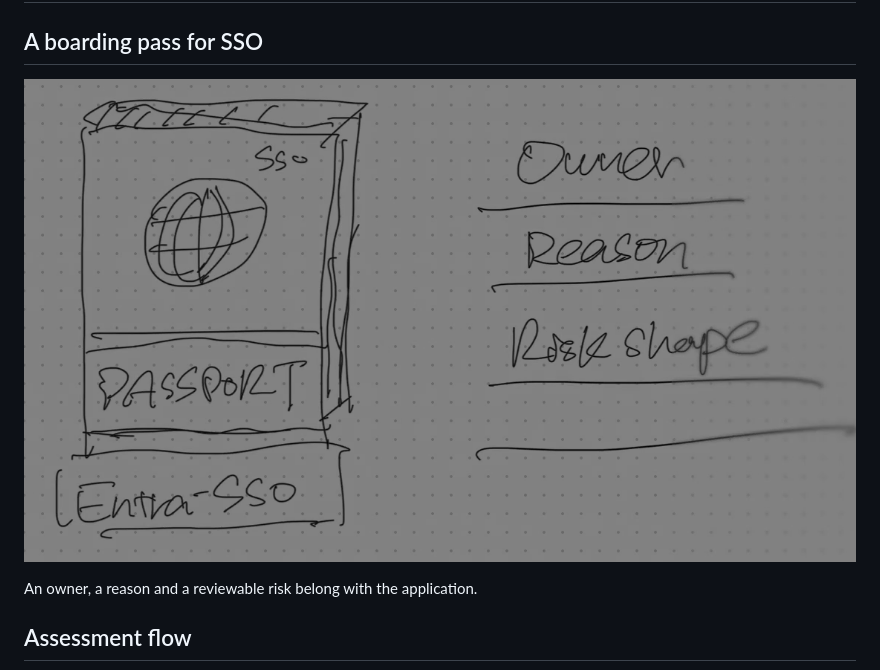
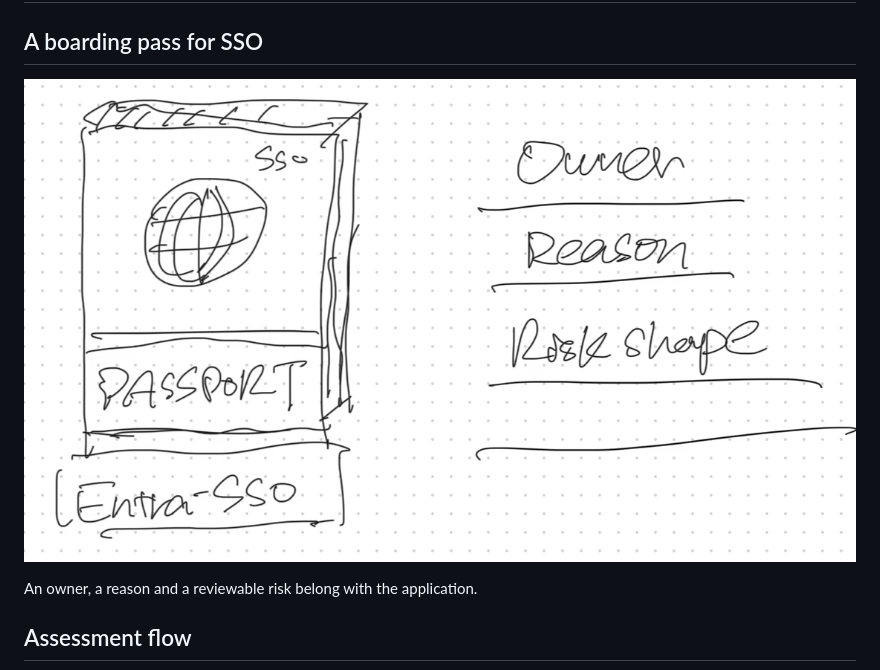
Before and after one commit to felix-e/sso-assessment-reference, a Markdown page: docs/recording-frames.md, the part around the change. Rendered like a GitHub page; pictures changed too: docs/images/feature-intro-04m45s.png (added), docs/images/feature-intro-final.png (deleted).

```diff
--- a/docs/recording-frames.md
+++ b/docs/recording-frames.md
@@ -2,7 +2,7 @@
 
 ## A boarding pass for SSO
 
-![SSO passport with owner, reason and risk](images/feature-intro-final.png)
+![SSO passport with owner, reason and risk](images/feature-intro-04m45s.png)
 
 An owner, a reason and a reviewable risk belong with the application.
 
```
Also changed, not shown: README.md (+3 -1 lines), 1 other file.
